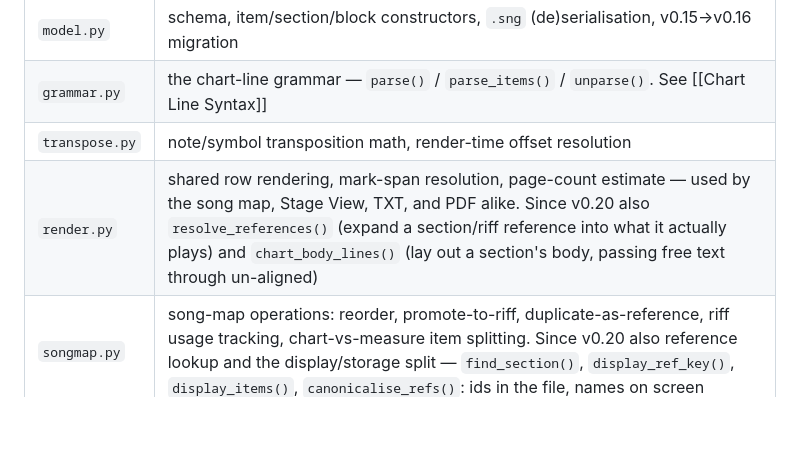
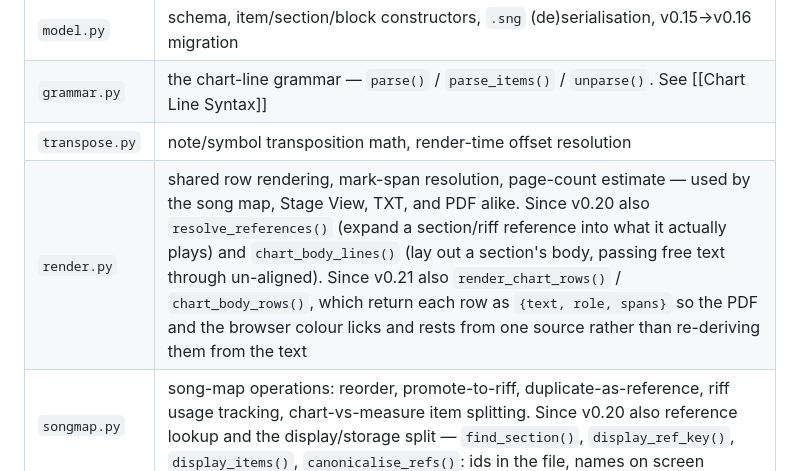
Before and after one commit to giopas/song-notation-tool, a Markdown page: wiki/Architecture.md, the part around the change. Drawn GitHub-style; blank space fills up the shorter version.

Commit message:
wiki: note the tagged-row API added in v0.21

```diff
--- a/wiki/Architecture.md
+++ b/wiki/Architecture.md
@@ -12,7 +12,7 @@ v0.16/v0.17):
 | `model.py` | schema, item/section/block constructors, `.sng` (de)serialisation, v0.15→v0.16 migration |
 | `grammar.py` | the chart-line grammar — `parse()` / `parse_items()` / `unparse()`. See [[Chart Line Syntax]] |
 | `transpose.py` | note/symbol transposition math, render-time offset resolution |
-| `render.py` | shared row rendering, mark-span resolution, page-count estimate — used by the song map, Stage View, TXT, and PDF alike. Since v0.20 also `resolve_references()` (expand a section/riff reference into what it actually plays) and `chart_body_lines()` (lay out a section's body, passing free text through un-aligned) |
+| `render.py` | shared row rendering, mark-span resolution, page-count estimate — used by the song map, Stage View, TXT, and PDF alike. Since v0.20 also `resolve_references()` (expand a section/riff reference into what it actually plays) and `chart_body_lines()` (lay out a section's body, passing free text through un-aligned). Since v0.21 also `render_chart_rows()` / `chart_body_rows()`, which return each row as `{text, role, spans}` so the PDF and the browser colour licks and rests from one source rather than re-deriving them from the text |
 | `songmap.py` | song-map operations: reorder, promote-to-riff, duplicate-as-reference, riff usage tracking, chart-vs-measure item splitting. Since v0.20 also reference lookup and the display/storage split — `find_section()`, `display_ref_key()`, `display_items()`, `canonicalise_refs()`: ids in the file, names on screen |
 | `export.py` | `build_song_lines(doc, instruments=None)` and `build_pdf(doc, instruments=None, orient=...)` — the actual TXT/PDF builders, added in v0.18. Since v0.20 `build_pdf` resolves the document's size setting and delegates to `_build_pdf(..., scale)`, which returns the page count too so `resolve_scale()` can search for the largest scale that still fits. See [[Printing and Layout]] |
 | `examples.py` | `example_document()` — the "Open example" sample, added in v0.18 |
```
